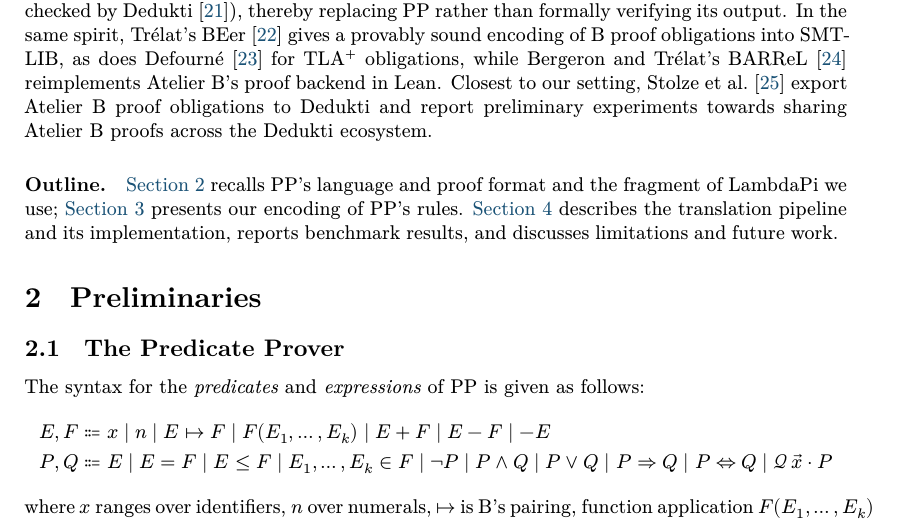
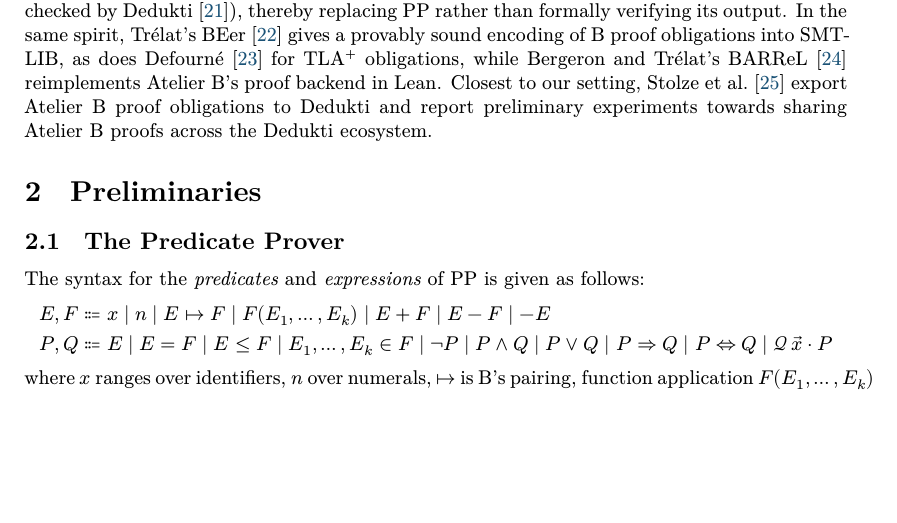
Before and after one commit to ciaran-matthew-dunne/pp2lp, a LaTeX paper (tex/paper/pp2lp.tex, which reads tex/paper/intro.tex): part of page 3 of 15, cut so that both start at the same text, the shorter picture padded with empty space. Compiled offline with XeLaTeX; a missing font is replaced by an installed copy or a similar font.

Commit message:
Paper: drop the outline paragraph (signposting the section titles already give)

```diff
--- a/tex/paper/intro.tex
+++ b/tex/paper/intro.tex
@@ -153,12 +153,3 @@ experiments towards sharing \ab{} proofs across the \dedukti{} ecosystem.
 % itself (REPLAY ships as an Atelier B kernel image, and the trace
 % format is documented in the Atelier B manual pp-trace-manref.pdf);
 % the Stolze et al. preprint mentions neither traces nor replays.
-
-\paragraph{Outline.}
-\autoref{sec:prelim} recalls \pp's language and proof format and the
-fragment of \lp{} we use; \autoref{sec:encoding} presents our encoding of
-\pp's rules.
-%
-\autoref{sec:eval} describes the translation pipeline and its
-implementation, reports benchmark results, and discusses limitations
-and future work.
```
